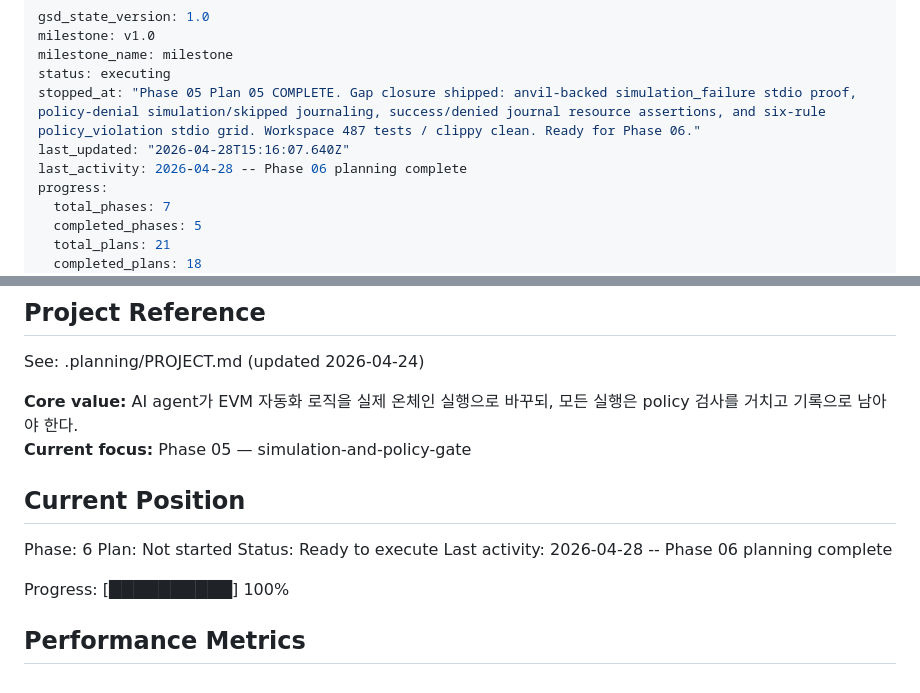
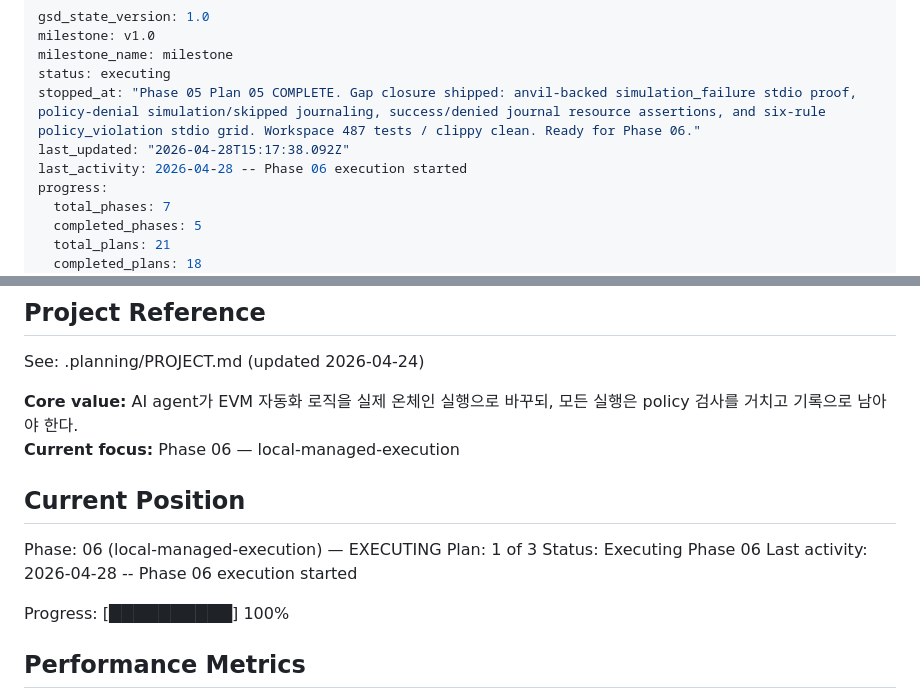
Before and after one commit to forrestkim-iotrust/onchain-strategy-mcp, a Markdown page: .planning/STATE.md, 2 parts joined by grey strips. Rendered like a GitHub page.

Commit message:
docs(phase-06): update tracking after wave 1

```diff
--- a/.planning/STATE.md
+++ b/.planning/STATE.md
@@ -4,8 +4,8 @@ milestone: v1.0
 milestone_name: milestone
 status: executing
 stopped_at: "Phase 05 Plan 05 COMPLETE. Gap closure shipped: anvil-backed simulation_failure stdio proof, policy-denial simulation/skipped journaling, success/denied journal resource assertions, and six-rule policy_violation stdio grid. Workspace 487 tests / clippy clean. Ready for Phase 06."
-last_updated: "2026-04-28T15:16:07.640Z"
-last_activity: 2026-04-28 -- Phase 06 planning complete
+last_updated: "2026-04-28T15:17:38.092Z"
+last_activity: 2026-04-28 -- Phase 06 execution started
 progress:
   total_phases: 7
   completed_phases: 5
@@ -21,14 +21,14 @@ progress:
 See: .planning/PROJECT.md (updated 2026-04-24)
 
 **Core value:** AI agent가 EVM 자동화 로직을 실제 온체인 실행으로 바꾸되, 모든 실행은 policy 검사를 거치고 기록으로 남아야 한다.
-**Current focus:** Phase 05 — simulation-and-policy-gate
+**Current focus:** Phase 06 — local-managed-execution
 
 ## Current Position
 
-Phase: 6
-Plan: Not started
-Status: Ready to execute
-Last activity: 2026-04-28 -- Phase 06 planning complete
+Phase: 06 (local-managed-execution) — EXECUTING
+Plan: 1 of 3
+Status: Executing Phase 06
+Last activity: 2026-04-28 -- Phase 06 execution started
 
 Progress: [██████████] 100%
 
```
Also changed, not shown: .planning/ROADMAP.md (+1 -1 lines).
